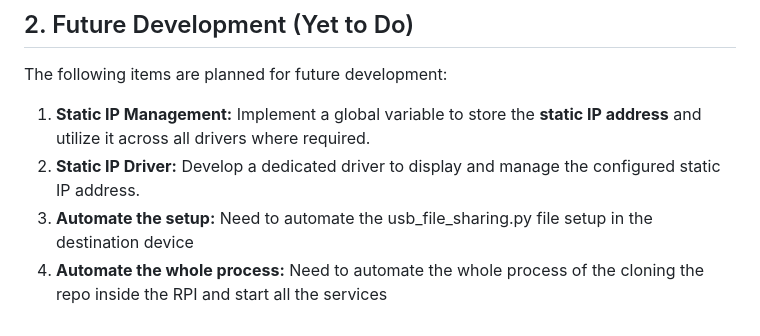
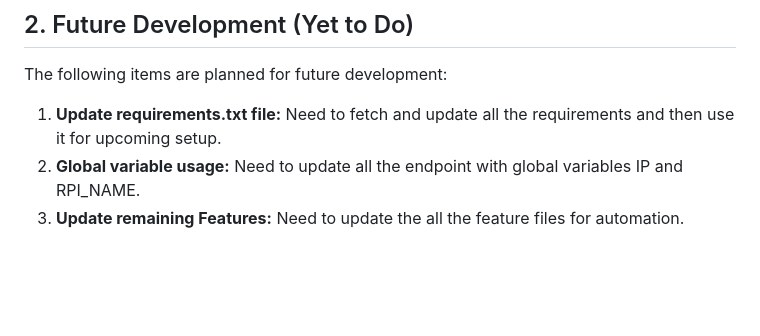
Before and after one commit to Rutomatrix/Intel-features, a Markdown page: README.md, the part around the change. Rendered like a GitHub page; blank space fills up the shorter version.

Commit message:
Readme file changes added

```diff
--- a/README.md
+++ b/README.md
@@ -111,7 +111,6 @@ Before running the application, ensure the following tools and libraries are ins
 
 The following items are planned for future development:
 
-1.  **Static IP Management:** Implement a global variable to store the **static IP address** and utilize it across all drivers where required.
-2.  **Static IP Driver:** Develop a dedicated driver to display and manage the configured static IP address.
-3.  **Automate the setup:** Need to automate the usb_file_sharing.py file setup in the destination device
-4.  **Automate the whole process:** Need to automate the whole process of the cloning the repo inside the RPI and start all the services
+1.  **Update requirements.txt file:** Need to fetch and update all the requirements and then use it for upcoming setup.
+2.  **Global variable usage:** Need to update all the endpoint with global variables IP and RPI_NAME.
+3.  **Update remaining Features:** Need to update the all the feature files for automation.
```
